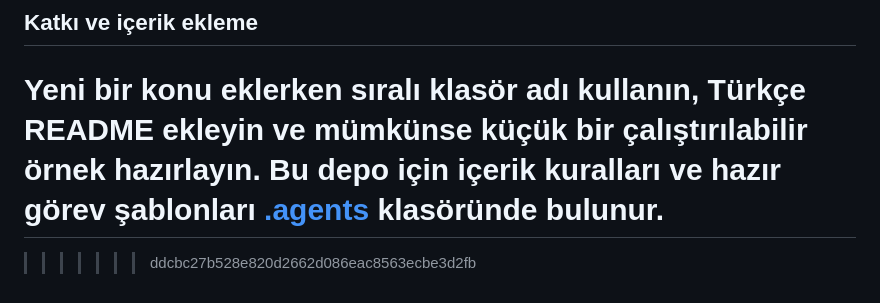
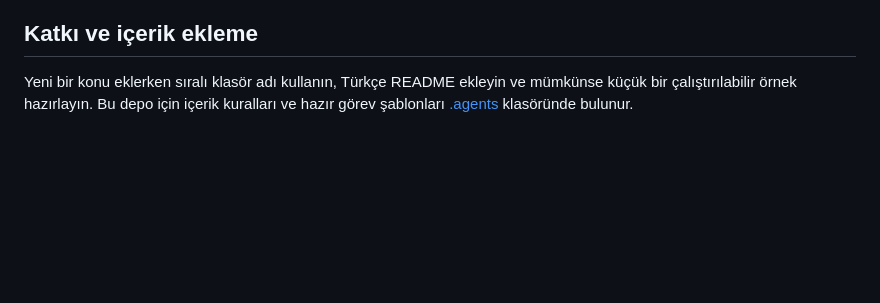
Before and after one commit to fatmanurakbas/Softito_Yapay_Zeka, a Markdown page: README.md, the part around the change. GitHub-like rendering; blank space fills up the shorter version.

```diff
--- a/README.md
+++ b/README.md
@@ -80,6 +80,3 @@ Softito_Yapay_Zeka/
 ## Katkı ve içerik ekleme
 
 Yeni bir konu eklerken sıralı klasör adı kullanın, Türkçe README ekleyin ve mümkünse küçük bir çalıştırılabilir örnek hazırlayın. Bu depo için içerik kuralları ve hazır görev şablonları [.agents](.agents/README.md) klasöründe bulunur.
-=======
-
->>>>>>> ddcbc27b528e820d2662d086eac8563ecbe3d2fb
```
